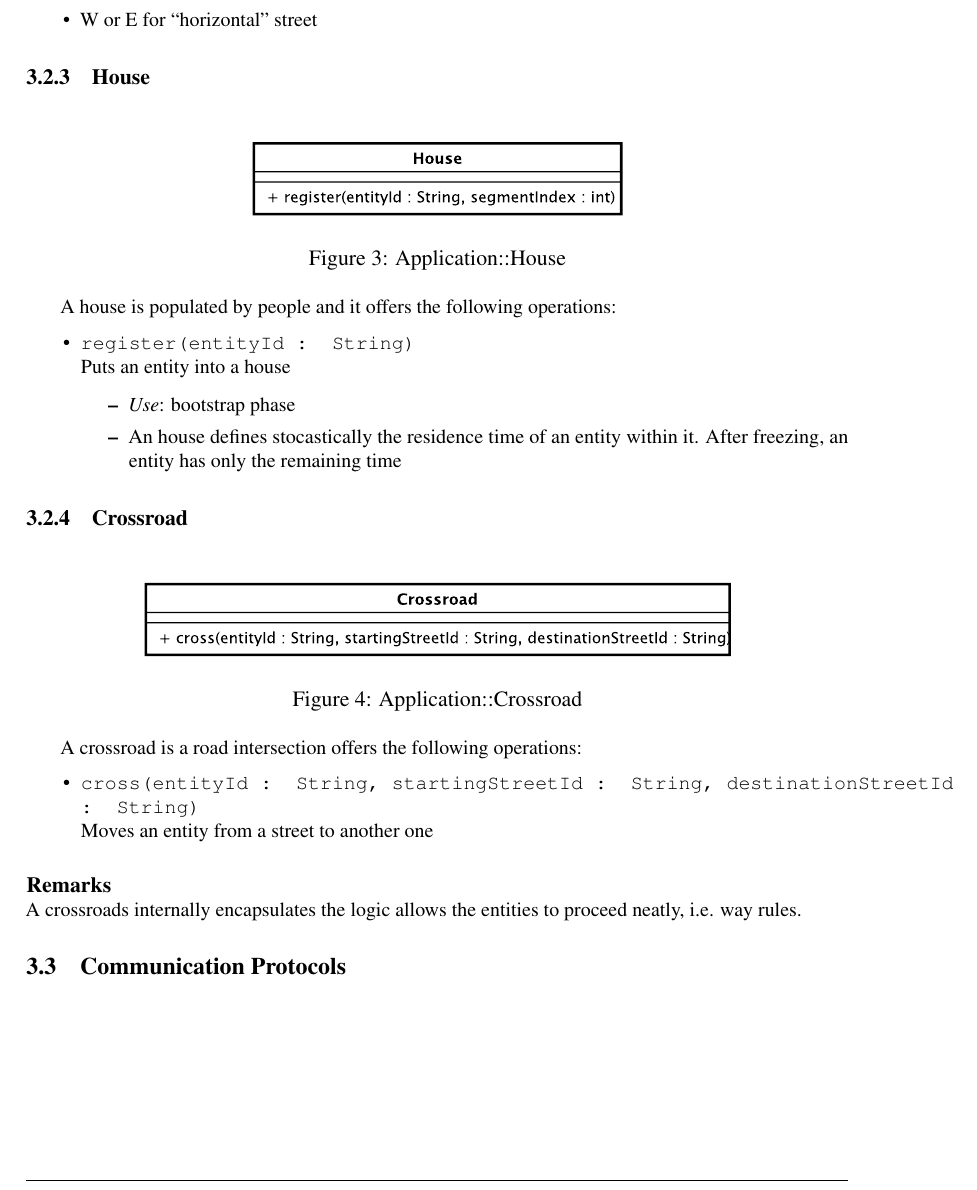
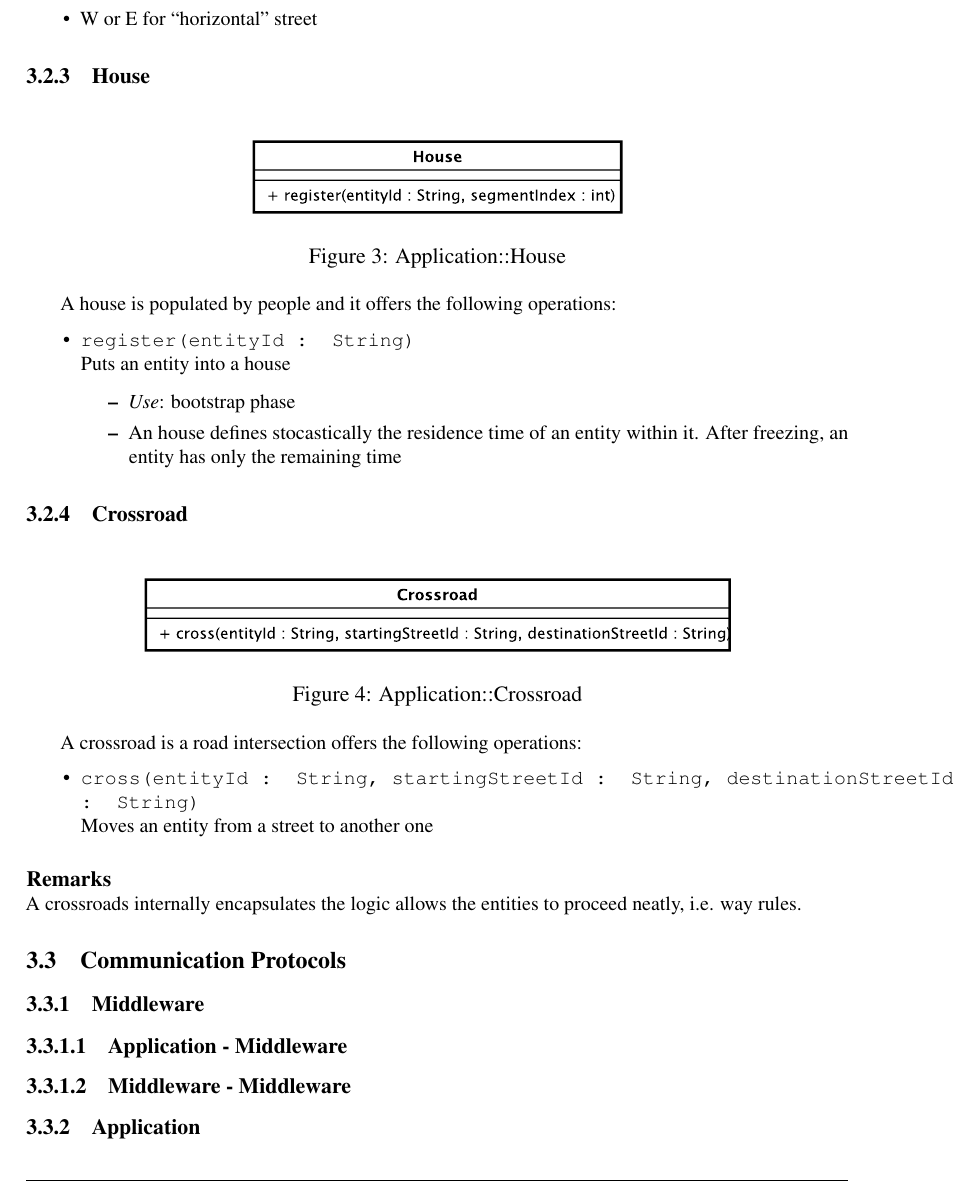
Before and after one commit to StefanoMunari/acts-docs, a LaTeX document (report.tex, which reads sections/solutionDesign/communication_protocols.tex, sections/solutionDesign/communication_protocols/application.tex, sections/solutionDesign/communication_protocols/middleware.tex): part of page 10 of 10, cut so that both start at the same text. Compiled offline with pdfLaTeX.

Commit message:
docs: Communication protocols - sketch section skeleton

```diff
--- /dev/null
+++ b/sections/solutionDesign/communication_protocols.tex
@@ -0,0 +1,3 @@
+\subsection{Communication Protocols}
+\input{sections/solutionDesign/communication_protocols/middleware.tex}
+\input{sections/solutionDesign/communication_protocols/application.tex}
--- /dev/null
+++ b/sections/solutionDesign/communication_protocols/application.tex
@@ -0,0 +1 @@
+\subsubsection{Application}
--- /dev/null
+++ b/sections/solutionDesign/communication_protocols/middleware.tex
@@ -0,0 +1,3 @@
+\subsubsection{Middleware}
+\subsubsubsection{Application - Middleware}
+\subsubsubsection{Middleware - Middleware}
```
Also changed, not shown: sections/solutionDesign.tex (+4 -2 lines).
